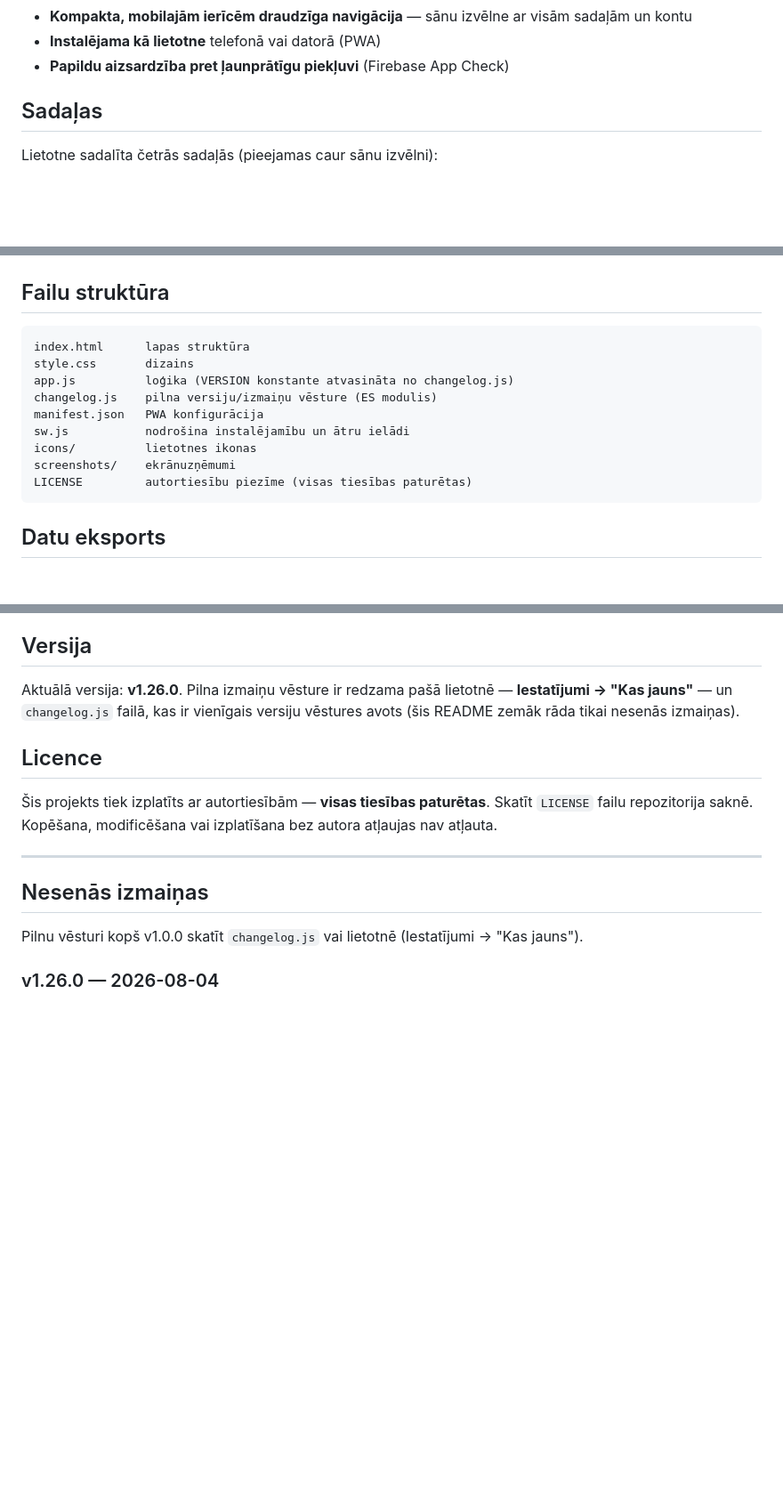
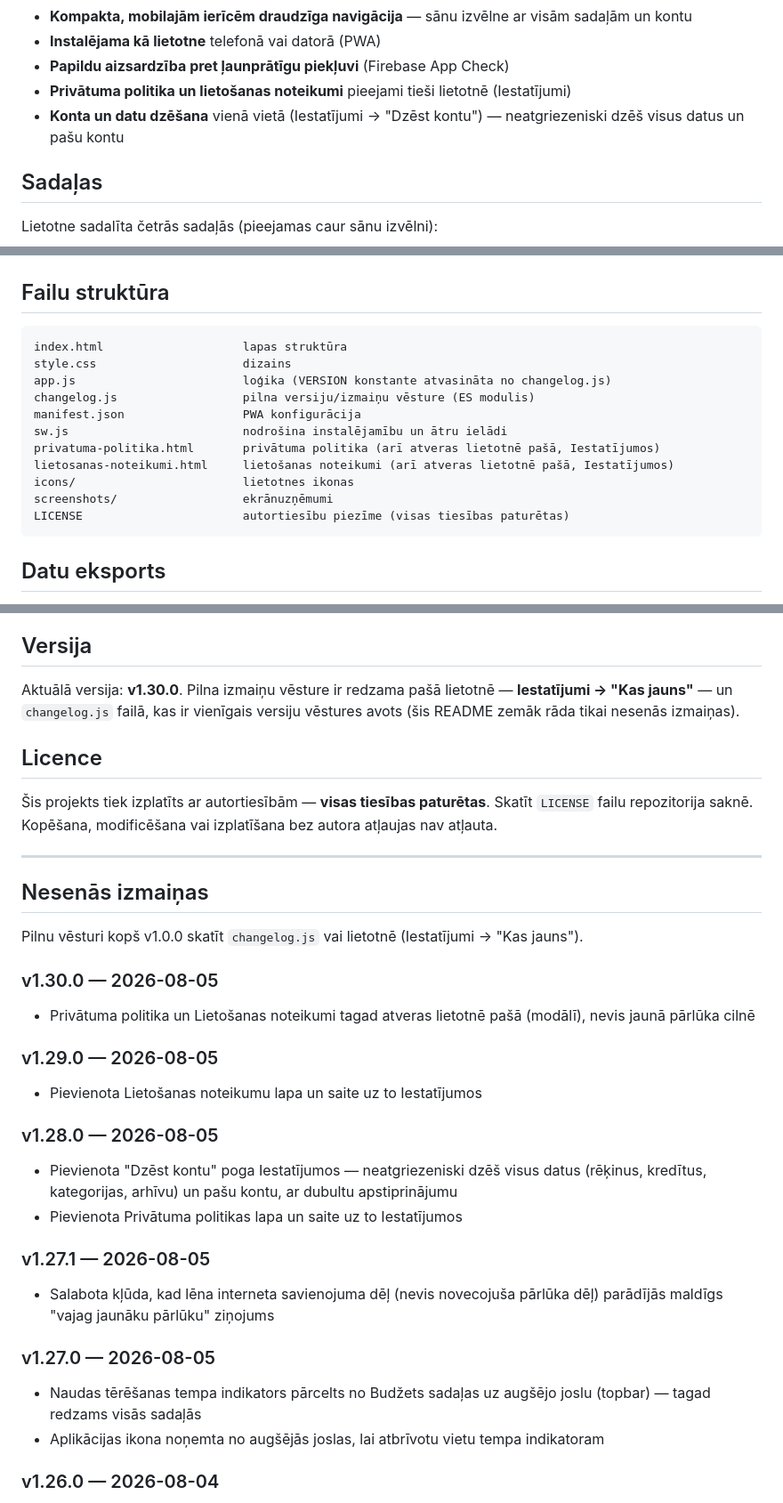
Before and after one commit to Mr-Bir/BudzetsIMT, a Markdown page: README.md, 3 parts joined by grey strips. Shown at 89% size. GitHub-like rendering; blank space fills up the shorter version.

Commit message:
docs: atjaunināt README līdz v1.30.0
- Versijas numurs atjaunināts uz v1.30.0
- Failu struktūras sarakstam pievienoti privatuma-politika.html un
  lietosanas-noteikumi.html
- "Ko lietotne dara" papildināts ar privātuma politikas/noteikumu un
  konta dzēšanas punktiem
- "Nesenās izmaiņas" papildināta ar v1.27.0–v1.30.0 kopsavilkumiem

````diff
--- a/README.md
+++ b/README.md
@@ -24,6 +24,8 @@ Personīgais budžeta un tēriņu pārvaldnieks — seko līdzi ikdienas rēķin
 - **Kompakta, mobilajām ierīcēm draudzīga navigācija** — sānu izvēlne ar visām sadaļām un kontu
 - **Instalējama kā lietotne** telefonā vai datorā (PWA)
 - **Papildu aizsardzība pret ļaunprātīgu piekļuvi** (Firebase App Check)
+- **Privātuma politika un lietošanas noteikumi** pieejami tieši lietotnē (Iestatījumi)
+- **Konta un datu dzēšana** vienā vietā (Iestatījumi → "Dzēst kontu") — neatgriezeniski dzēš visus datus un pašu kontu
 
 ## Sadaļas
 
@@ -39,15 +41,17 @@ Lietotne sadalīta četrās sadaļās (pieejamas caur sānu izvēlni):
 ## Failu struktūra
 
 ```
-index.html      lapas struktūra
-style.css       dizains
-app.js          loģika (VERSION konstante atvasināta no changelog.js)
-changelog.js    pilna versiju/izmaiņu vēsture (ES modulis)
-manifest.json   PWA konfigurācija
-sw.js           nodrošina instalējamību un ātru ielādi
-icons/          lietotnes ikonas
-screenshots/    ekrānuzņēmumi
-LICENSE         autortiesību piezīme (visas tiesības paturētas)
+index.html                    lapas struktūra
+style.css                     dizains
+app.js                        loģika (VERSION konstante atvasināta no changelog.js)
+changelog.js                  pilna versiju/izmaiņu vēsture (ES modulis)
+manifest.json                 PWA konfigurācija
+sw.js                         nodrošina instalējamību un ātru ielādi
+privatuma-politika.html       privātuma politika (arī atveras lietotnē pašā, Iestatījumos)
+lietosanas-noteikumi.html     lietošanas noteikumi (arī atveras lietotnē pašā, Iestatījumos)
+icons/                        lietotnes ikonas
+screenshots/                  ekrānuzņēmumi
+LICENSE                       autortiesību piezīme (visas tiesības paturētas)
 ```
 
 ## Datu eksports
@@ -68,7 +72,7 @@ Rīkjoslas apakšā ir divas eksporta pogas:
 
 ## Versija
 
-Aktuālā versija: **v1.26.0**. Pilna izmaiņu vēsture ir redzama pašā lietotnē — **Iestatījumi → "Kas jauns"** — un `changelog.js` failā, kas ir vienīgais versiju vēstures avots (šis README zemāk rāda tikai nesenās izmaiņas).
+Aktuālā versija: **v1.30.0**. Pilna izmaiņu vēsture ir redzama pašā lietotnē — **Iestatījumi → "Kas jauns"** — un `changelog.js` failā, kas ir vienīgais versiju vēstures avots (šis README zemāk rāda tikai nesenās izmaiņas).
 
 ## Licence
 
@@ -79,6 +83,23 @@ Aktuālā versija: **v1.26.0**. Pilna izmaiņu vēsture ir redzama pašā lietot
 ## Nesenās izmaiņas
 
 Pilnu vēsturi kopš v1.0.0 skatīt `changelog.js` vai lietotnē (Iestatījumi → "Kas jauns").
+
+### v1.30.0 — 2026-08-05
+- Privātuma politika un Lietošanas noteikumi tagad atveras lietotnē pašā (modālī), nevis jaunā pārlūka cilnē
+
+### v1.29.0 — 2026-08-05
+- Pievienota Lietošanas noteikumu lapa un saite uz to Iestatījumos
+
+### v1.28.0 — 2026-08-05
+- Pievienota "Dzēst kontu" poga Iestatījumos — neatgriezeniski dzēš visus datus (rēķinus, kredītus, kategorijas, arhīvu) un pašu kontu, ar dubultu apstiprinājumu
+- Pievienota Privātuma politikas lapa un saite uz to Iestatījumos
+
+### v1.27.1 — 2026-08-05
+- Salabota kļūda, kad lēna interneta savienojuma dēļ (nevis novecojuša pārlūka dēļ) parādījās maldīgs "vajag jaunāku pārlūku" ziņojums
+
+### v1.27.0 — 2026-08-05
+- Naudas tērēšanas tempa indikators pārcelts no Budžets sadaļas uz augšējo joslu (topbar) — tagad redzams visās sadaļās
+- Aplikācijas ikona noņemta no augšējās joslas, lai atbrīvotu vietu tempa indikatoram
 
 ### v1.26.0 — 2026-08-04
 - Jauna kompakta augšējā josla — hamburger izvēlne aizstāj iepriekšējo sadaļu joslu un lietotāja/iestatījumu pogas, kas tagad izbīdās kā sānu panelis
````
